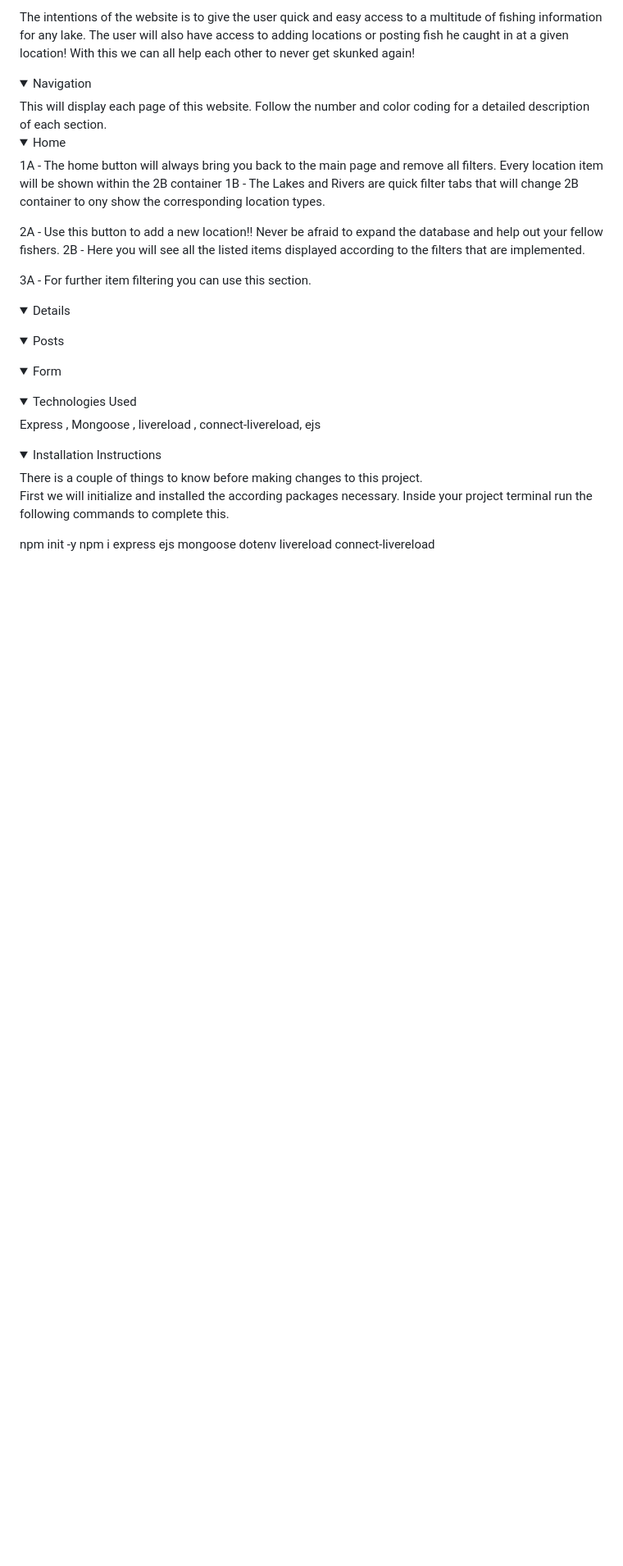
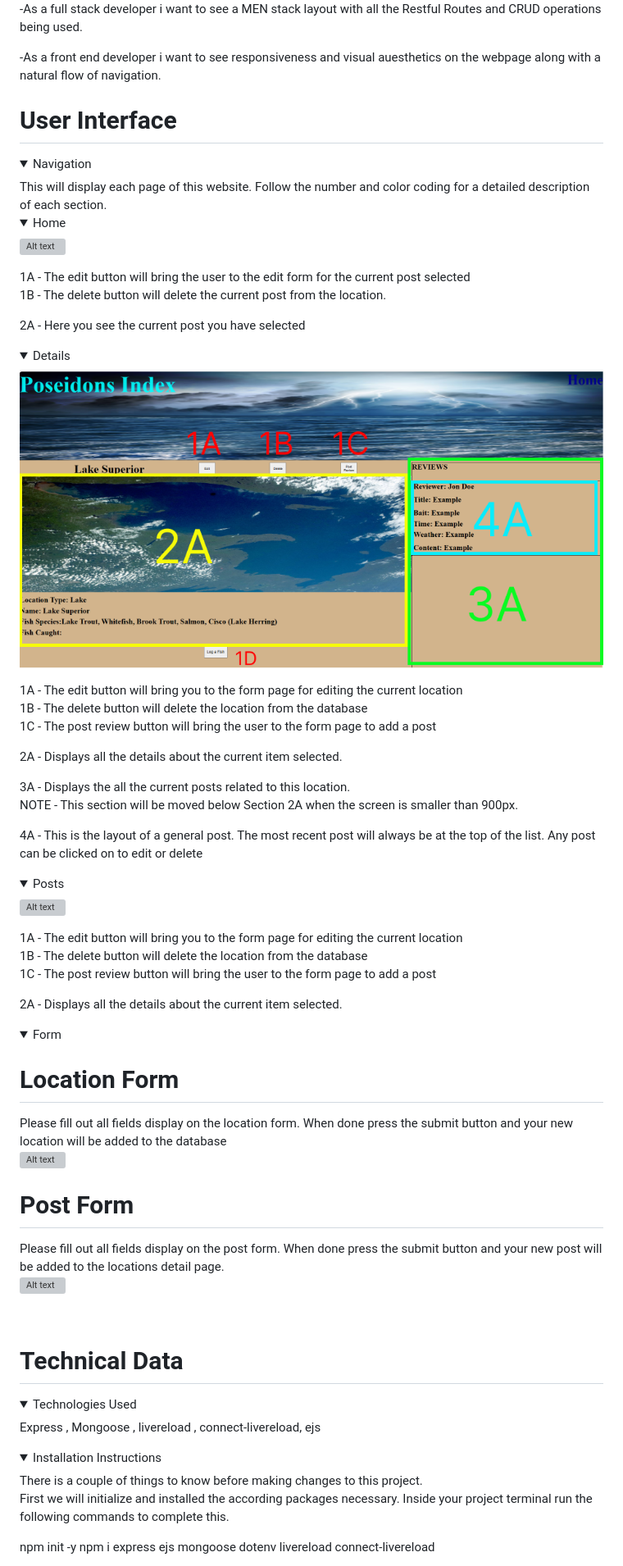
Before and after one commit to jschinel/Fish_Reporter, a Markdown page: README.md, the part around the change printed below. Shown: that part at 82% size. Rendered like a GitHub page; pictures changed too: public/Pictures/Website/Details_Nav.png (added); folded sections open; blank space fills up the shorter version; grey boxes are pictures that could not be loaded.

Commit message:
Pre-Final Submission

```diff
--- a/README.md
+++ b/README.md
@@ -14,42 +13,67 @@ https://fishfinder-b9950a38c220.herokuapp.com/Location
 
-The intentions of the website is to give the user quick and easy access to a multitude of fishing information for any lake. The user will also have access to adding locations or posting fish he caught in at a given location! With this we can all help each other to never get skunked again!
+-As a full stack developer i want to see a MEN stack layout with all the Restful Routes and CRUD operations being used.
 
+-As a front end developer i want to see responsiveness and visual auesthetics on the webpage along with a natural flow of navigation.
+<br>
+<h1>User Interface</h1>
 <details>
 <summary> Navigation </summary>
 This will display each page of this website. Follow the number and color coding for a detailed description of each section.
 
  <details>
  <summary> Home </summary>
- <p style="color:red">1A - The home button will always bring you back to the main page and remove all filters. Every location item will be shown within the 2B container
- 1B - The Lakes and Rivers are quick filter tabs that will change 2B container to ony show the corresponding location types.</p>
 
- 2A - Use this button to add a new location!! Never be afraid to expand the database and help out your fellow fishers.
- 2B - Here you will see all the listed items displayed according to the filters that are implemented.
+![Alt text](public/Pictures/Website/Home_Nav.png)
+<p style="color:red">1A - The edit button will bring the user to the edit form for the current post selected<br>
+ 1B - The delete button will delete the current post from the location.</p>
 
- 3A - For further item filtering you can use this section.
-
-
- </details>
-
- <details>
- <summary> Details </summary>
-
- </details>
-
-  <details>
- <summary> Posts </summary>
-
- </details>
-
-  <details>
- <summary> Form </summary>
-
- </details>
+<p style="color:Yellow">2A - Here you see the current post you have selected</p.>
 
 </details>
 
+<details>
+<summary> Details </summary>
+
+ ![Alt text](public/Pictures/Website/Details_Nav.png)
+ <p style="color:red">1A - The edit button will bring you to the form page for editing the current location<br>
+ 1B - The delete button will delete the location from the database<br>
+ 1C - The post review button will bring the user to the form page to add a post </p>
+
+<p style="color:Yellow">2A - Displays all the details about the current item selected.</p.>
+
+<p style="color:Green">3A - Displays the all the current posts related to this location.<br>
+NOTE - This section will be moved below Section 2A when the screen is smaller than 900px.
+
+<p style="color:aqua">4A - This is the layout of a general post. The most recent post will always be at the top of the list. Any post can be clicked on to edit or delete<br>
 </details>
 
+<details>
+<summary> Posts </summary>
+
+![Alt text](public/Pictures/Website/Post_Nav.png)
+ <p style="color:red">1A - The edit button will bring you to the form page for editing the current location<br>
+ 1B - The delete button will delete the location from the database<br>
+ 1C - The post review button will bring the user to the form page to add a post </p>
+
+<p style="color:Yellow">2A - Displays all the details about the current item selected.</p.>
+
+</details>
+
+<details>
+<summary> Form </summary>
+<h1>Location Form </h1>
+Please fill out all fields display on the location form. When done press the submit button and your new location will be added to the database
+
+![Alt text](public/Pictures/Website/Location_Form.png)
+<h1> Post Form </h1>
+Please fill out all fields display on the post form. When done press the submit button and your new post will be added to the locations detail page.
+
+![Alt text](public/Pictures/Website/Post_Form.png)
+</details>
+
+</details>
+<br>
+<h1>Technical Data</h1>
 <details>
 <summary> Technologies Used </summary>
 Express , Mongoose , livereload , connect-livereload, ejs
```
Also changed, not shown: other parts of README.md (+2 -20 lines), 4 other files.
